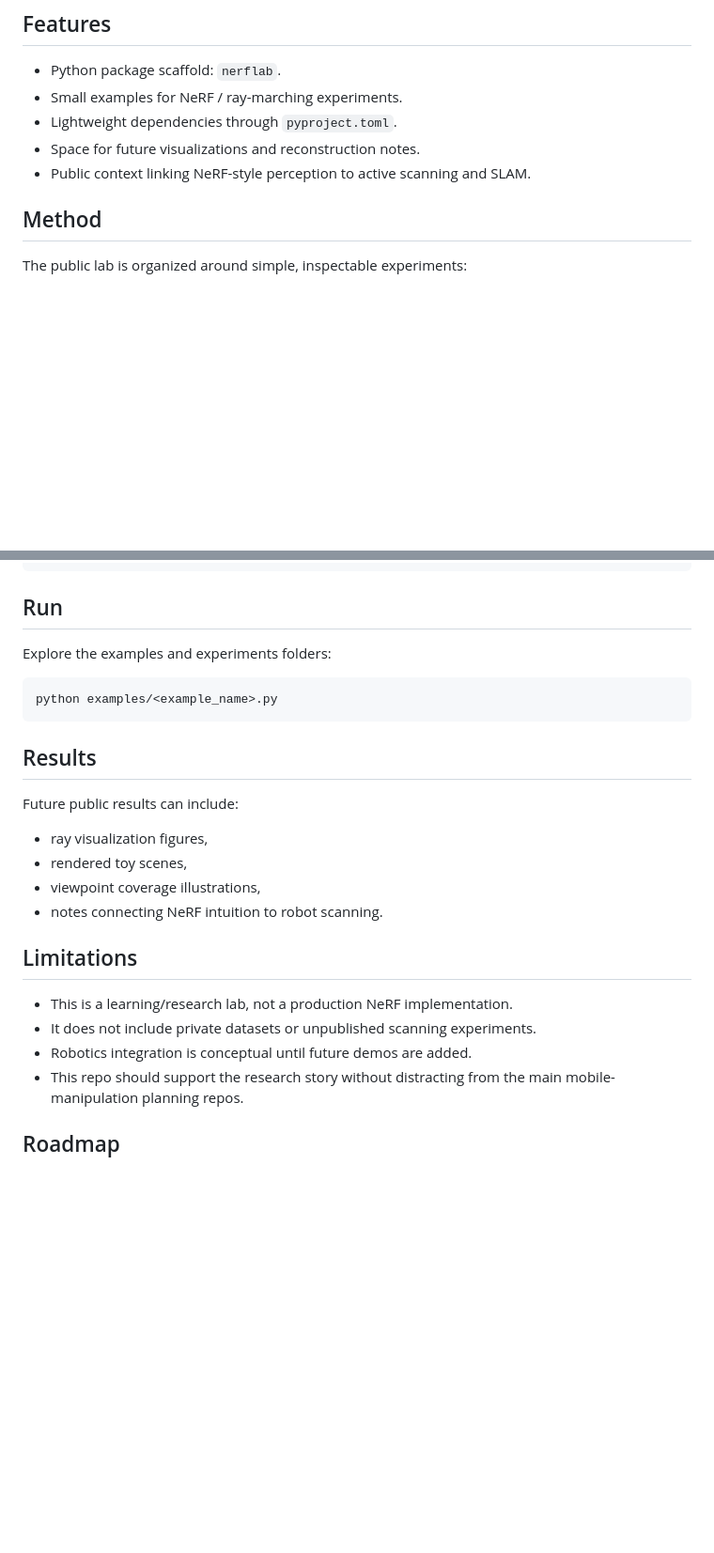
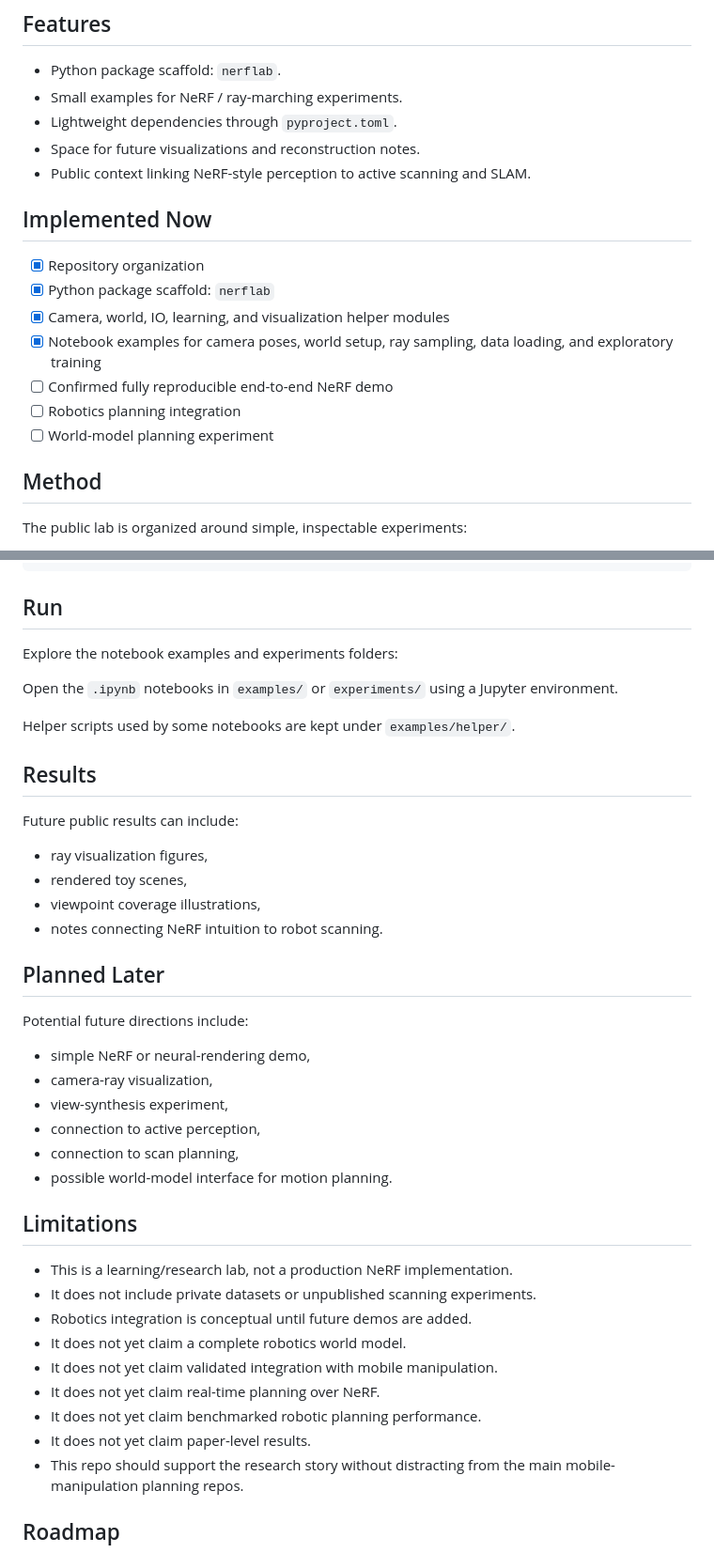
Before and after one commit to WikiGenius/nerf-lab, a Markdown page: README.md, 2 parts joined by grey strips. Shown at 94% size. Drawn GitHub-style; blank space fills up the shorter version.

Commit message:
Clarify nerf-lab scope as future world-model extension

````diff
--- a/README.md
+++ b/README.md
@@ -26,6 +46,16 @@ This lab supports the broader research direction by exploring compact tools for
 - Lightweight dependencies through `pyproject.toml`.
 - Space for future visualizations and reconstruction notes.
 - Public context linking NeRF-style perception to active scanning and SLAM.
+
+## Implemented Now
+
+- [x] Repository organization
+- [x] Python package scaffold: `nerflab`
+- [x] Camera, world, IO, learning, and visualization helper modules
+- [x] Notebook examples for camera poses, world setup, ray sampling, data loading, and exploratory training
+- [ ] Confirmed fully reproducible end-to-end NeRF demo
+- [ ] Robotics planning integration
+- [ ] World-model planning experiment
 
 ## Method
 The public lab is organized around simple, inspectable experiments:
@@ -56,11 +86,11 @@ pip install -e .
 ```
 
 ## Run
-Explore the examples and experiments folders:
+Explore the notebook examples and experiments folders:
 
-```bash
-python examples/<example_name>.py
-```
+Open the `.ipynb` notebooks in `examples/` or `experiments/` using a Jupyter environment.
+
+Helper scripts used by some notebooks are kept under `examples/helper/`.
 
 ## Results
 Future public results can include:
@@ -70,10 +100,26 @@ Future public results can include:
 - viewpoint coverage illustrations,
 - notes connecting NeRF intuition to robot scanning.
 
+## Planned Later
+
+Potential future directions include:
+
+- simple NeRF or neural-rendering demo,
+- camera-ray visualization,
+- view-synthesis experiment,
+- connection to active perception,
+- connection to scan planning,
+- possible world-model interface for motion planning.
+
 ## Limitations
 - This is a learning/research lab, not a production NeRF implementation.
 - It does not include private datasets or unpublished scanning experiments.
 - Robotics integration is conceptual until future demos are added.
+- It does not yet claim a complete robotics world model.
+- It does not yet claim validated integration with mobile manipulation.
+- It does not yet claim real-time planning over NeRF.
+- It does not yet claim benchmarked robotic planning performance.
+- It does not yet claim paper-level results.
 - This repo should support the research story without distracting from the main mobile-manipulation planning repos.
 
 ## Roadmap
````
Also changed, not shown: other parts of README.md (+20 -0 lines).
